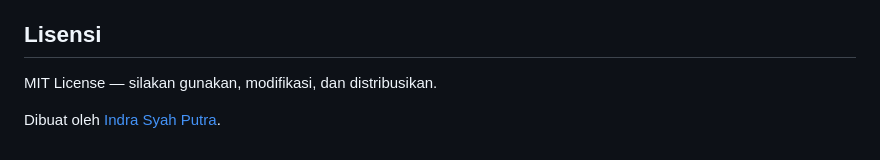
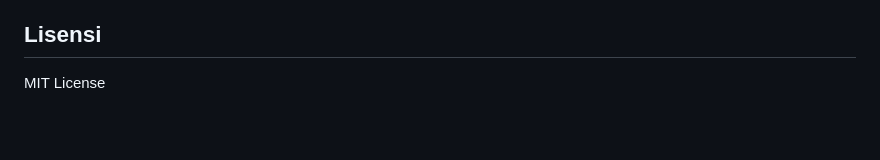
Before and after one commit to indra-syah-putra/sistem-perpustakaan, a Markdown page: README.md, the part around the change. GitHub-like rendering; blank space fills up the shorter version.

Commit message:
simplify license section in README

```diff
--- a/README.md
+++ b/README.md
@@ -122,6 +122,4 @@ perpustakaan/
 
 ## Lisensi
 
-MIT License — silakan gunakan, modifikasi, dan distribusikan.
-
-Dibuat oleh [Indra Syah Putra](https://github.com/indra-syah-putra).
+MIT License
```
